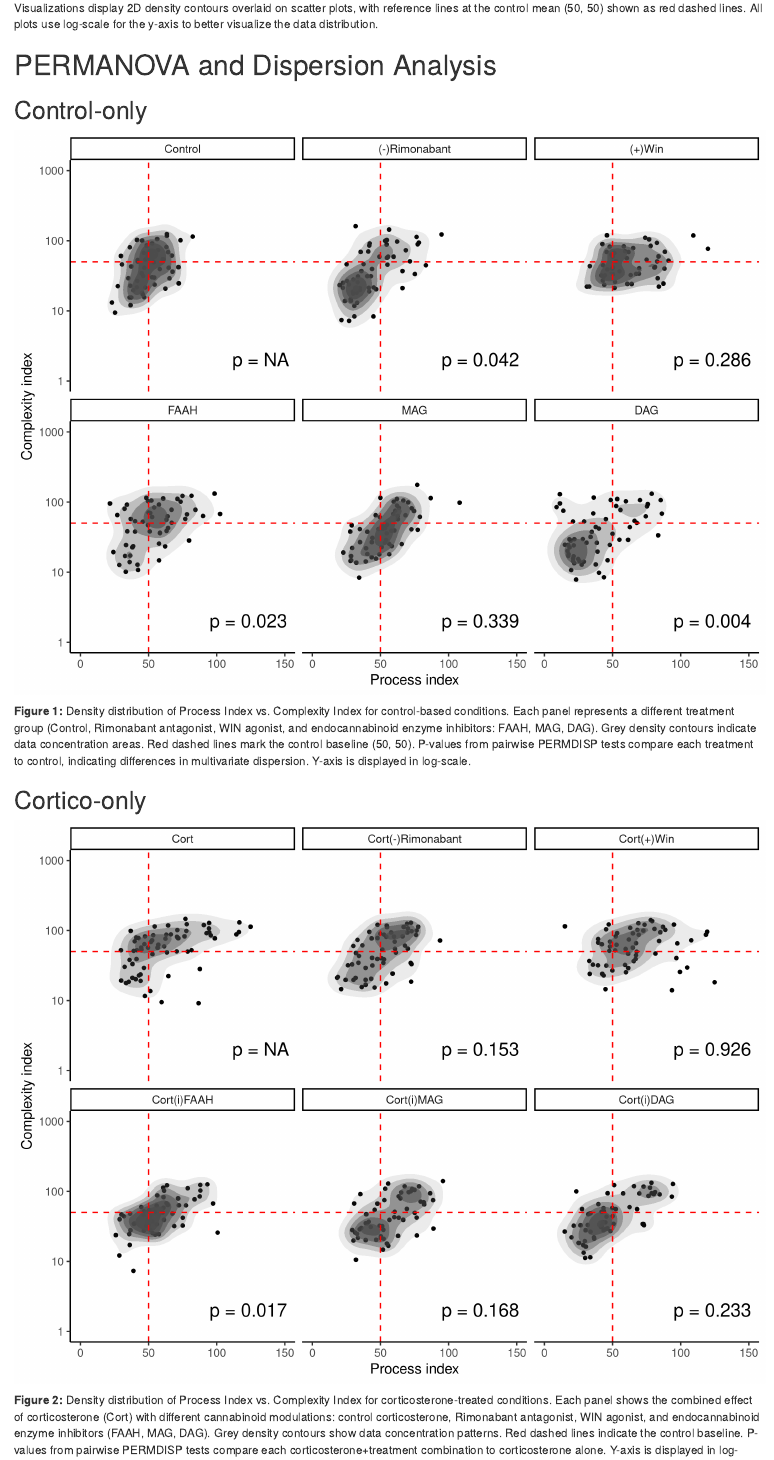
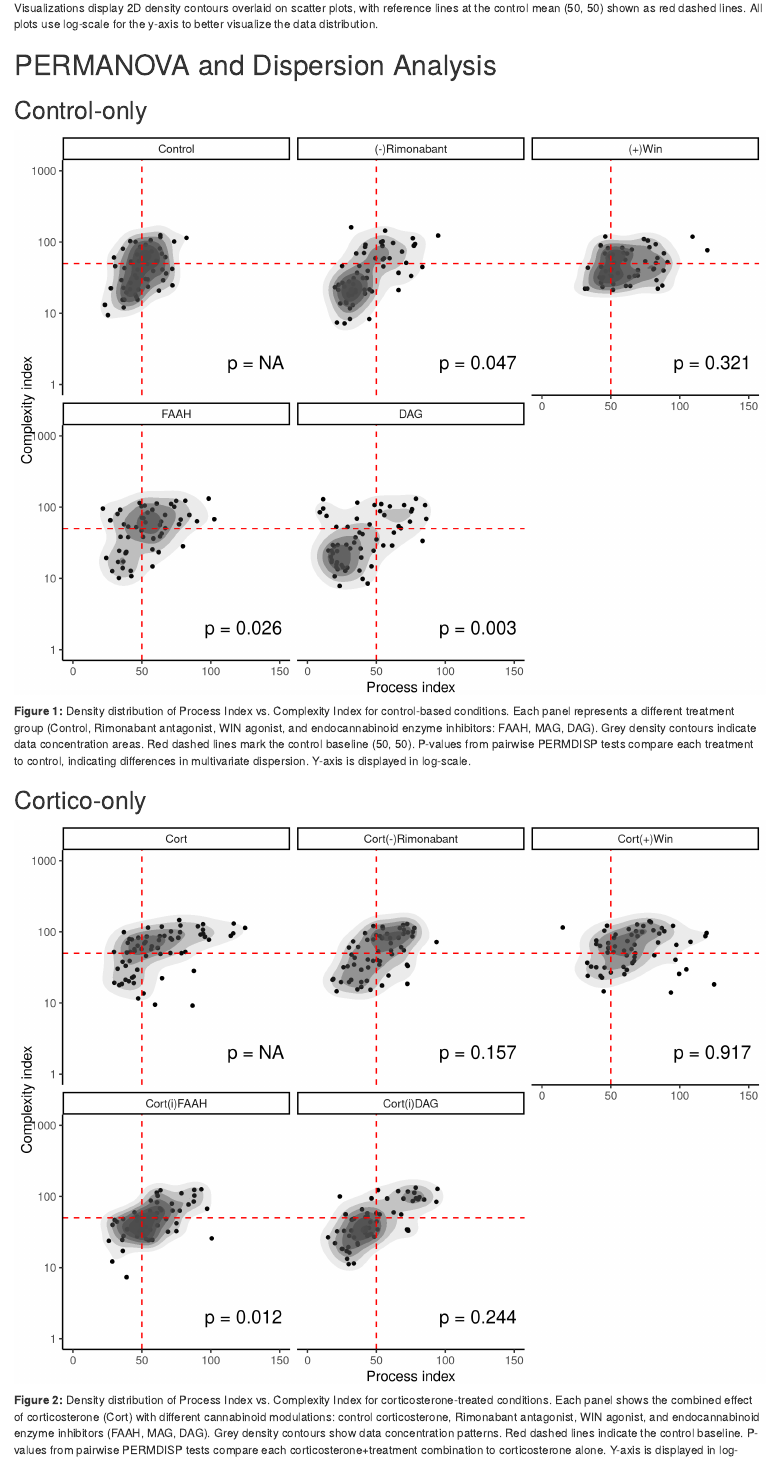
Before and after one commit to MCBLab/Riquelme-Sandoval_2025, an R Markdown document (scater_plot.Rmd): the page in a window 1100 px wide, from 320 px down. Rendered offline with R 4.5, knitr and Pandoc, with nearby package versions; code that draws random numbers runs with fixed seeds of ours.

Commit message:
feat: Add again without MAG

````diff
--- a/scater_plot.Rmd
+++ b/scater_plot.Rmd
@@ -53,7 +53,7 @@ data <- data %>% mutate(
 ## Control-only
 
 ```{r permanova-dispersion, echo=FALSE}
-groups <- c("Control", "(-)Rimonabant", "(+)Win", "FAAH", "MAG", "DAG")
+groups <- c("Control", "(-)Rimonabant", "(+)Win", "FAAH", "DAG")
 
 data_filt <- data %>% filter(tipo %in% groups) %>%
   mutate(tipo = factor(tipo, levels = groups))
@@ -111,10 +111,10 @@ print(p1)
 ## Cortico-only
 
 ```{r permanova-dispersion2, echo=FALSE}
-groups <- c("Cort", "Cort(-)Rimonabant", "Cort(+)Win", "Cort(i)FAAH", "Cort(i)MAG", "Cort(i)DAG")
+groups2 <- c("Cort", "Cort(-)Rimonabant", "Cort(+)Win", "Cort(i)FAAH", "Cort(i)DAG")
 
-data_filt <- data %>% filter(tipo %in% groups) %>%
-  mutate(tipo = factor(tipo, levels = groups))
+data_filt <- data %>% filter(tipo %in% groups2) %>%
+  mutate(tipo = factor(tipo, levels = groups2))
 
 X <- data_filt %>% select(Prolongamento_norm, Index_complex_norm) %>% scale()
 dist_mat <- vegdist(X,  method = "euclidean")
@@ -138,8 +138,8 @@ pvals_long$tipo <- gsub("Cort-", "", pvals_long$tipo)
 ```
 
 ```{r cluster-plot-density2d2, fig.width=8, fig.height=6, fig.dpi=300, echo=FALSE}
-p2 <- data %>% merge(., pvals_long, all = T) %>% filter(tipo %in% groups) %>%
-  mutate(tipo = factor(tipo, levels = groups)) %>%
+p2 <- data %>% merge(., pvals_long, all = T) %>% filter(tipo %in% groups2) %>%
+  mutate(tipo = factor(tipo, levels = groups2)) %>%
   ggplot(aes(x = Prolongamento_norm, y = Index_complex_norm)) +
   geom_point(size = 1) +
   stat_density_2d(
````
Also changed, not shown: report.qmd (+10 -10 lines), scater_plot.html, scater_plot.Rmd (2 more changed lines), 1 other file.
